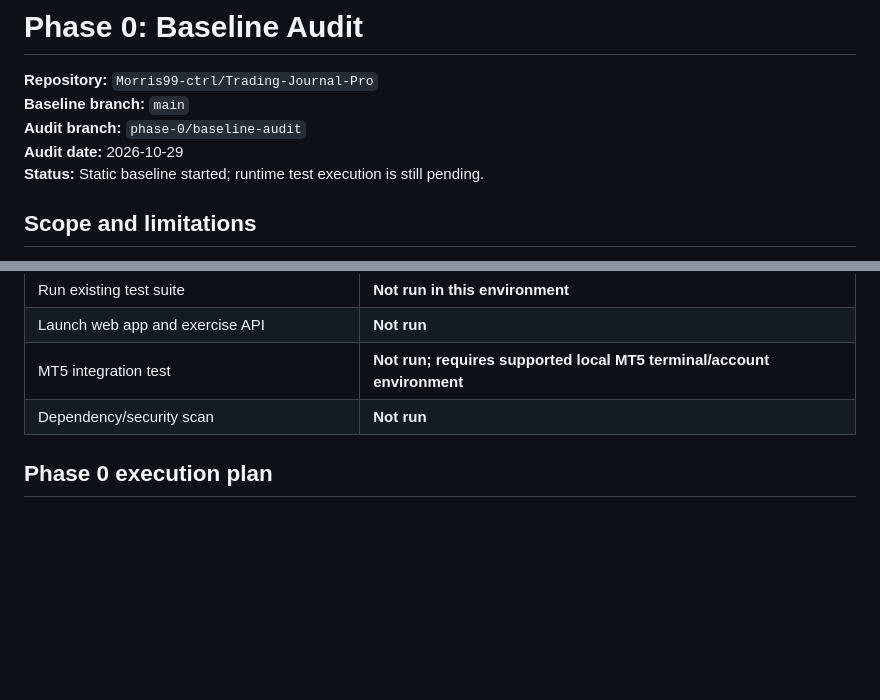
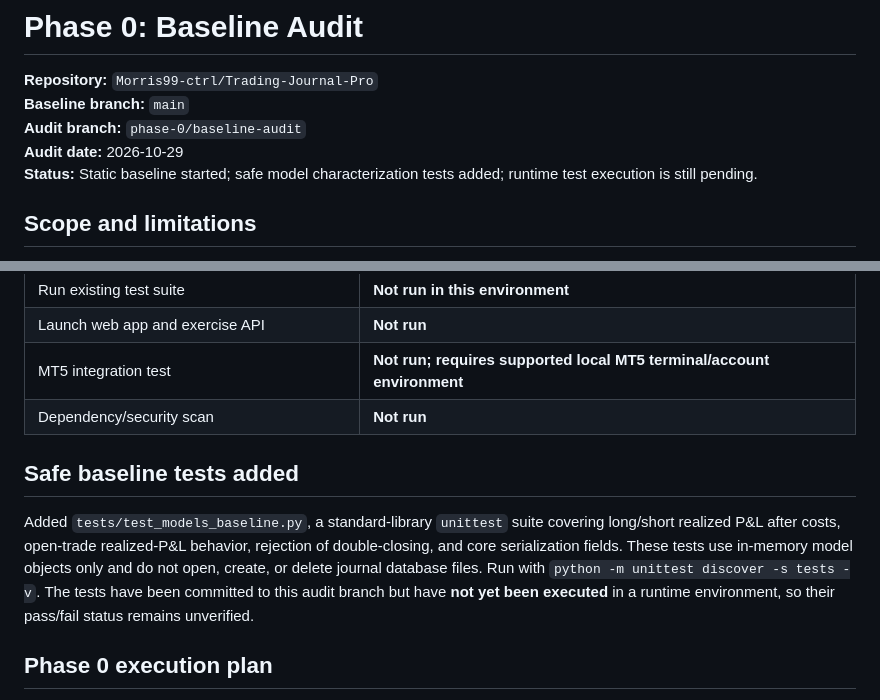
Before and after one commit to Morris99-ctrl/Trading-Journal-Pro, a Markdown page: docs/PHASE_0_BASELINE.md, 2 parts joined by grey strips. Rendered like a GitHub page; blank space fills up the shorter version.

Commit message:
docs: record safe baseline tests

```diff
--- a/docs/PHASE_0_BASELINE.md
+++ b/docs/PHASE_0_BASELINE.md
@@ -4,7 +4,7 @@
 **Baseline branch:** `main`
 **Audit branch:** `phase-0/baseline-audit`
 **Audit date:** 2026-10-29
-**Status:** Static baseline started; runtime test execution is still pending.
+**Status:** Static baseline started; safe model characterization tests added; runtime test execution is still pending.
 
 ## Scope and limitations
 
@@ -52,6 +52,10 @@ Root modules/files include `main.py`, `web_app.py`, `ui.py`, `cli.py`, `models.p
 | MT5 integration test | **Not run; requires supported local MT5 terminal/account environment** |
 | Dependency/security scan | **Not run** |
 
+## Safe baseline tests added
+
+Added `tests/test_models_baseline.py`, a standard-library `unittest` suite covering long/short realized P&L after costs, open-trade realized-P&L behavior, rejection of double-closing, and core serialization fields. These tests use in-memory model objects only and do not open, create, or delete journal database files. Run with `python -m unittest discover -s tests -v`. The tests have been committed to this audit branch but have **not yet been executed** in a runtime environment, so their pass/fail status remains unverified.
+
 ## Phase 0 execution plan
 
 1. Obtain a reproducible local test environment without connecting to a live trading account.
```
